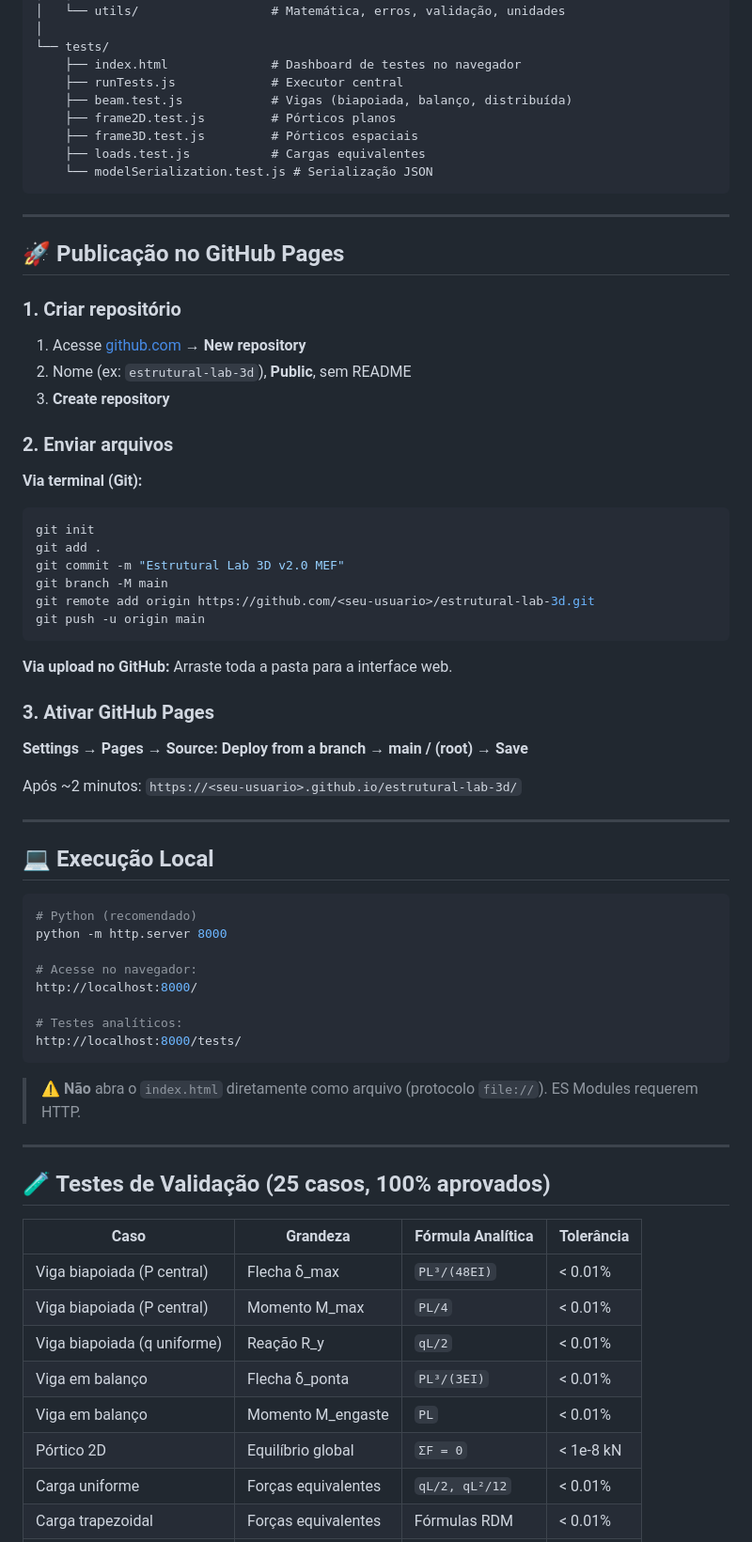
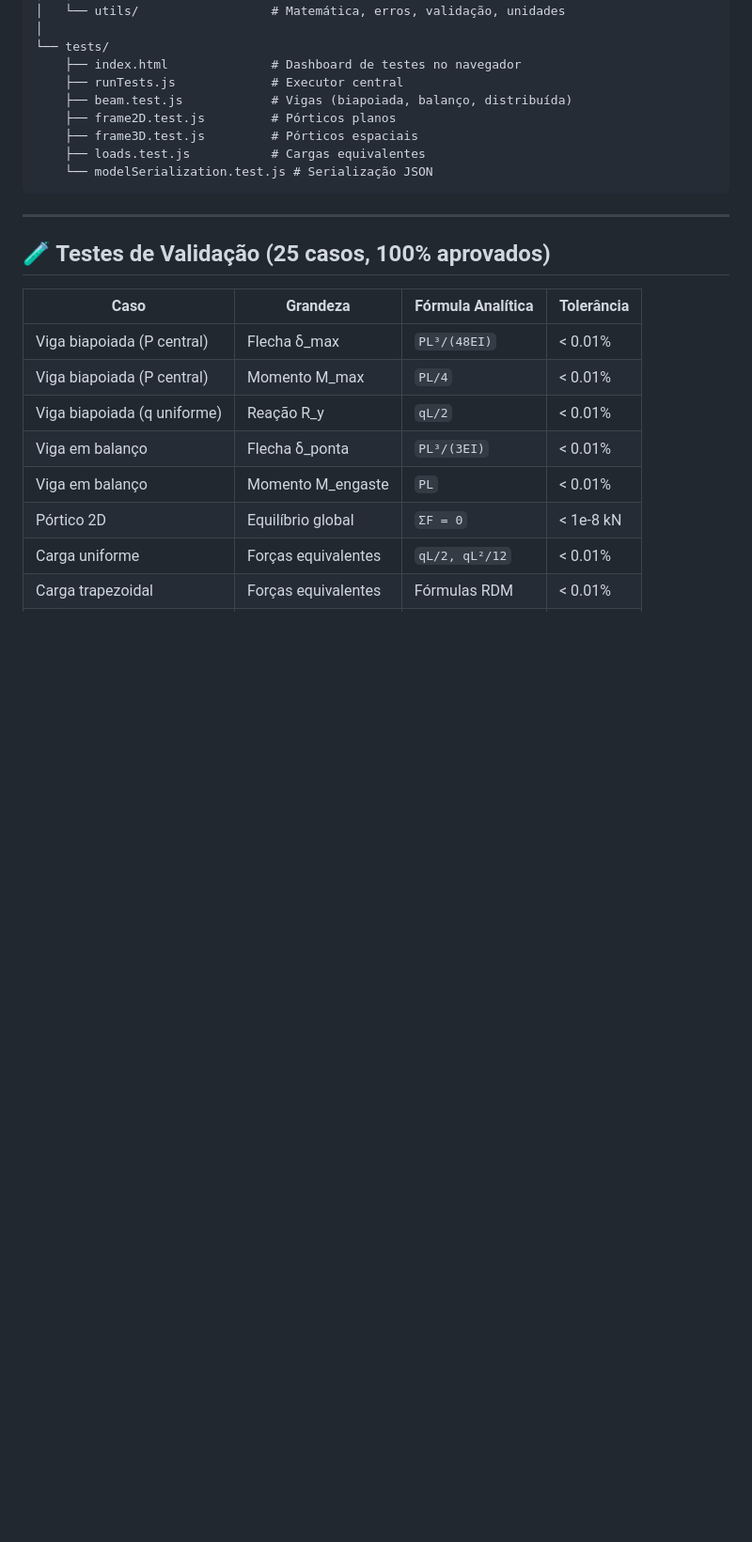
Before and after one commit to Jujubytes/Estrutural-Lab-3D, a Markdown page: README.md, the part around the change. Shown at 94% size. GitHub-like rendering; blank space fills up the shorter version.

````diff
--- a/README.md
+++ b/README.md
@@ -133,53 +133,6 @@ estrutural-lab-3d/
 
 ---
 
-## 🚀 Publicação no GitHub Pages
-
-### 1. Criar repositório
-
-1. Acesse [github.com](https://github.com) → **New repository**
-2. Nome (ex: `estrutural-lab-3d`), **Public**, sem README
-3. **Create repository**
-
-### 2. Enviar arquivos
-
-**Via terminal (Git):**
-```bash
-git init
-git add .
-git commit -m "Estrutural Lab 3D v2.0 MEF"
-git branch -M main
-git remote add origin https://github.com/<seu-usuario>/estrutural-lab-3d.git
-git push -u origin main
-```
-
-**Via upload no GitHub:** Arraste toda a pasta para a interface web.
-
-### 3. Ativar GitHub Pages
-
-**Settings → Pages → Source: Deploy from a branch → main / (root) → Save**
-
-Após ~2 minutos: `https://<seu-usuario>.github.io/estrutural-lab-3d/`
-
----
-
-## 💻 Execução Local
-
-```bash
-# Python (recomendado)
-python -m http.server 8000
-
-# Acesse no navegador:
-http://localhost:8000/
-
-# Testes analíticos:
-http://localhost:8000/tests/
-```
-
-> ⚠️ **Não** abra o `index.html` diretamente como arquivo (protocolo `file://`). ES Modules requerem HTTP.
-
----
-
 ## 🧪 Testes de Validação (25 casos, 100% aprovados)
 
 | Caso | Grandeza | Fórmula Analítica | Tolerância |
````
